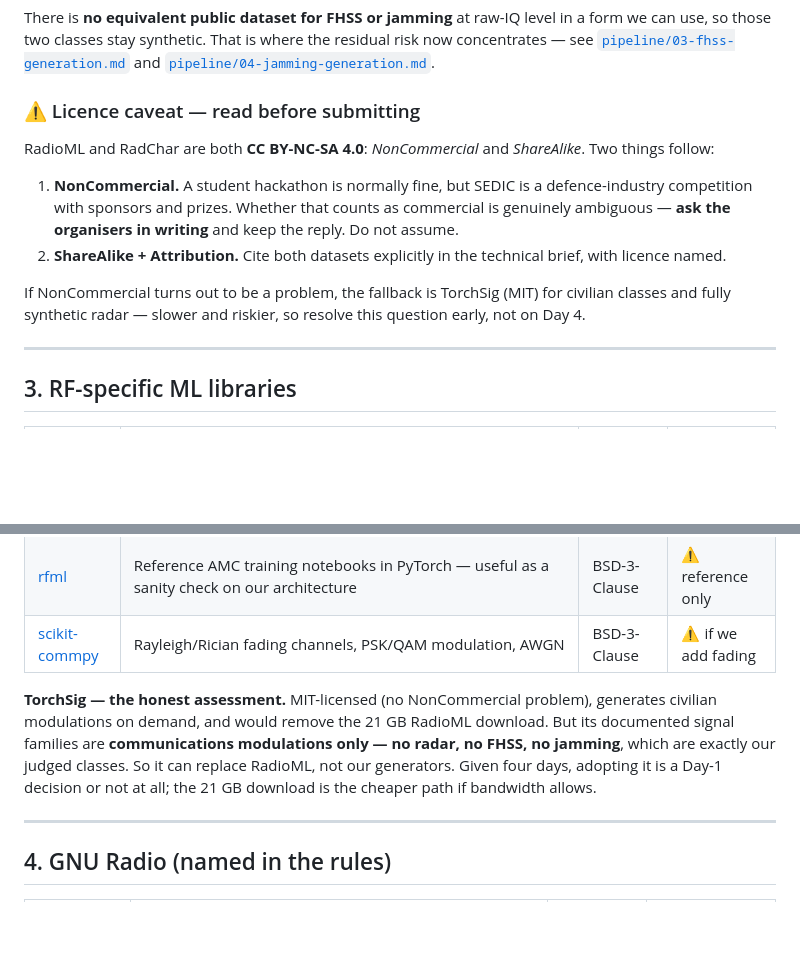
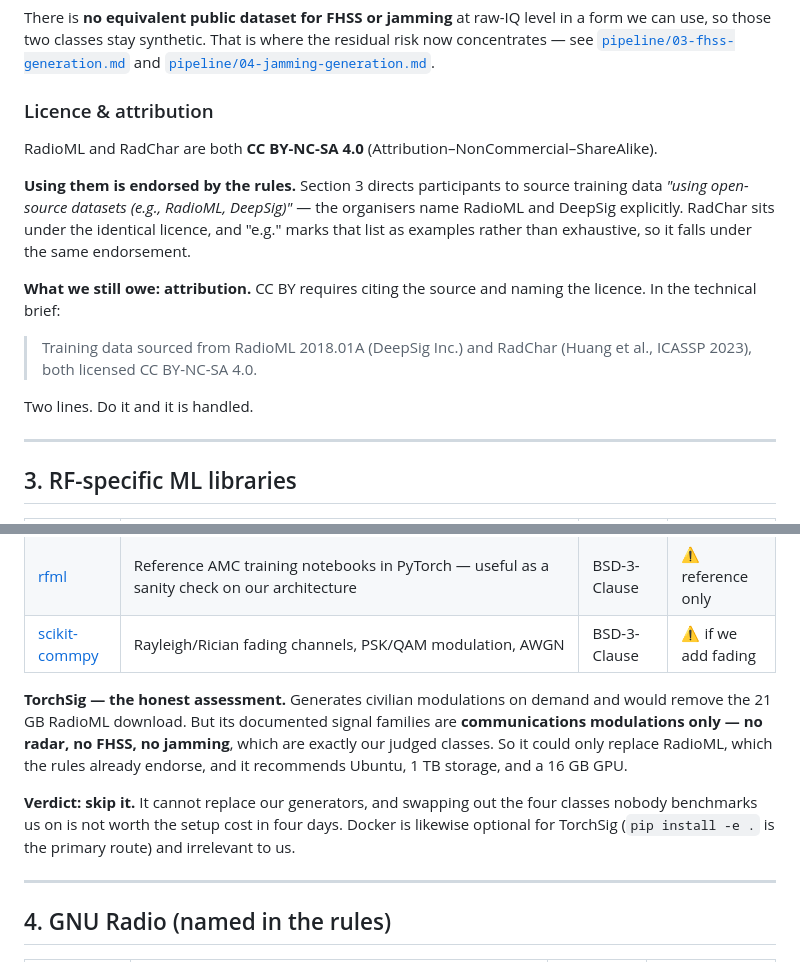
Before and after one commit to eavan127/sedicAI_NEXA, a Markdown page: docs/TOOLS.md, 2 parts joined by grey strips. GitHub-like rendering; blank space fills up the shorter version.

Commit message:
Correct dataset licence guidance: RadioML is endorsed by the rules
Section 3 of the track brief directs participants to source training data
"using open-source datasets (e.g., RadioML, DeepSig)" — the organisers name
RadioML explicitly, so there is no permission question to raise with them.
RadChar sits under the identical CC BY-NC-SA 4.0 licence and falls under the
same endorsement.

The real obligation is attribution, not permission: CC BY requires citing the
source and licence in the technical brief. Replaces the blocking "ask the
organisers on Day 1" action with the citation wording to use.

Also records the verdict on TorchSig: skip it. It covers communications
modulations only, so it cannot replace our radar/FHSS/jamming generators, and
its Ubuntu/1 TB/16 GB GPU requirements are not worth the setup cost to swap out
the civilian classes the benchmark does not score.

```diff
--- a/docs/TOOLS.md
+++ b/docs/TOOLS.md
@@ -49,21 +49,23 @@ a form we can use, so those two classes stay synthetic. That is where the
 residual risk now concentrates — see [`pipeline/03-fhss-generation.md`](pipeline/03-fhss-generation.md)
 and [`pipeline/04-jamming-generation.md`](pipeline/04-jamming-generation.md).
 
-### ⚠️ Licence caveat — read before submitting
+### Licence & attribution
 
-RadioML and RadChar are both **CC BY-NC-SA 4.0**: *NonCommercial* and
-*ShareAlike*. Two things follow:
+RadioML and RadChar are both **CC BY-NC-SA 4.0** (Attribution–NonCommercial–ShareAlike).
 
-1. **NonCommercial.** A student hackathon is normally fine, but SEDIC is a
-   defence-industry competition with sponsors and prizes. Whether that counts as
-   commercial is genuinely ambiguous — **ask the organisers in writing** and keep
-   the reply. Do not assume.
-2. **ShareAlike + Attribution.** Cite both datasets explicitly in the technical
-   brief, with licence named.
+**Using them is endorsed by the rules.** Section 3 directs participants to source
+training data *"using open-source datasets (e.g., RadioML, DeepSig)"* — the
+organisers name RadioML and DeepSig explicitly. RadChar sits under the identical
+licence, and "e.g." marks that list as examples rather than exhaustive, so it
+falls under the same endorsement.
 
-If NonCommercial turns out to be a problem, the fallback is TorchSig (MIT) for
-civilian classes and fully synthetic radar — slower and riskier, so resolve this
-question early, not on Day 4.
+**What we still owe: attribution.** CC BY requires citing the source and naming
+the licence. In the technical brief:
+
+> Training data sourced from RadioML 2018.01A (DeepSig Inc.) and RadChar
+> (Huang et al., ICASSP 2023), both licensed CC BY-NC-SA 4.0.
+
+Two lines. Do it and it is handled.
 
 ---
 
@@ -75,13 +77,16 @@ question early, not on Day 4.
 | [rfml](https://github.com/brysef/rfml) | Reference AMC training notebooks in PyTorch — useful as a sanity check on our architecture | BSD-3-Clause | ⚠️ reference only |
 | [scikit-commpy](https://github.com/veeresht/CommPy) | Rayleigh/Rician fading channels, PSK/QAM modulation, AWGN | BSD-3-Clause | ⚠️ if we add fading |
 
-**TorchSig — the honest assessment.** MIT-licensed (no NonCommercial problem),
-generates civilian modulations on demand, and would remove the 21 GB RadioML
-download. But its documented signal families are **communications modulations
-only — no radar, no FHSS, no jamming**, which are exactly our judged classes. So
-it can replace RadioML, not our generators. Given four days, adopting it is a
-Day-1 decision or not at all; the 21 GB download is the cheaper path if bandwidth
-allows.
+**TorchSig — the honest assessment.** Generates civilian modulations on demand
+and would remove the 21 GB RadioML download. But its documented signal families
+are **communications modulations only — no radar, no FHSS, no jamming**, which
+are exactly our judged classes. So it could only replace RadioML, which the rules
+already endorse, and it recommends Ubuntu, 1 TB storage, and a 16 GB GPU.
+
+**Verdict: skip it.** It cannot replace our generators, and swapping out the
+four classes nobody benchmarks us on is not worth the setup cost in four days.
+Docker is likewise optional for TorchSig (`pip install -e .` is the primary
+route) and irrelevant to us.
 
 ---
 
```
Also changed, not shown: docs/pipeline/01-data-sources.md (+9 -13 lines), docs/pipeline/08-inference-submission.md (+1 -2 lines).
